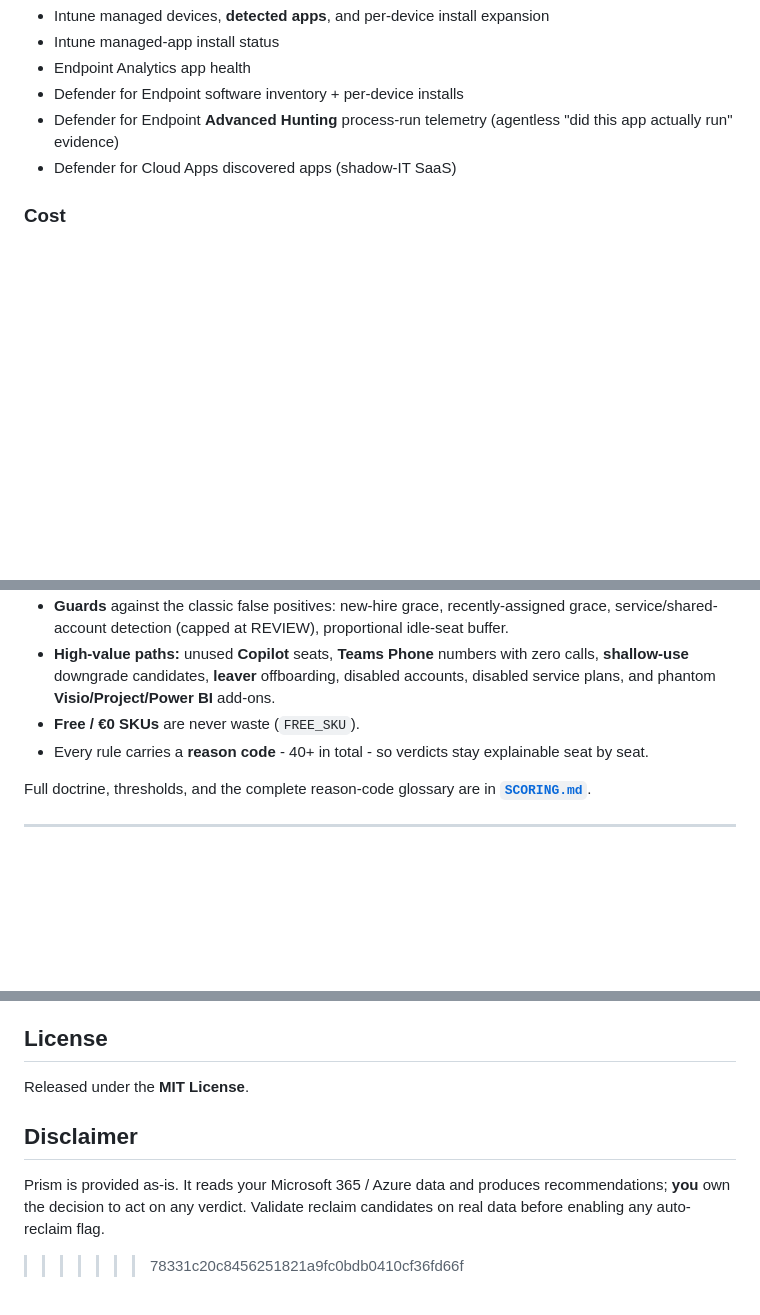
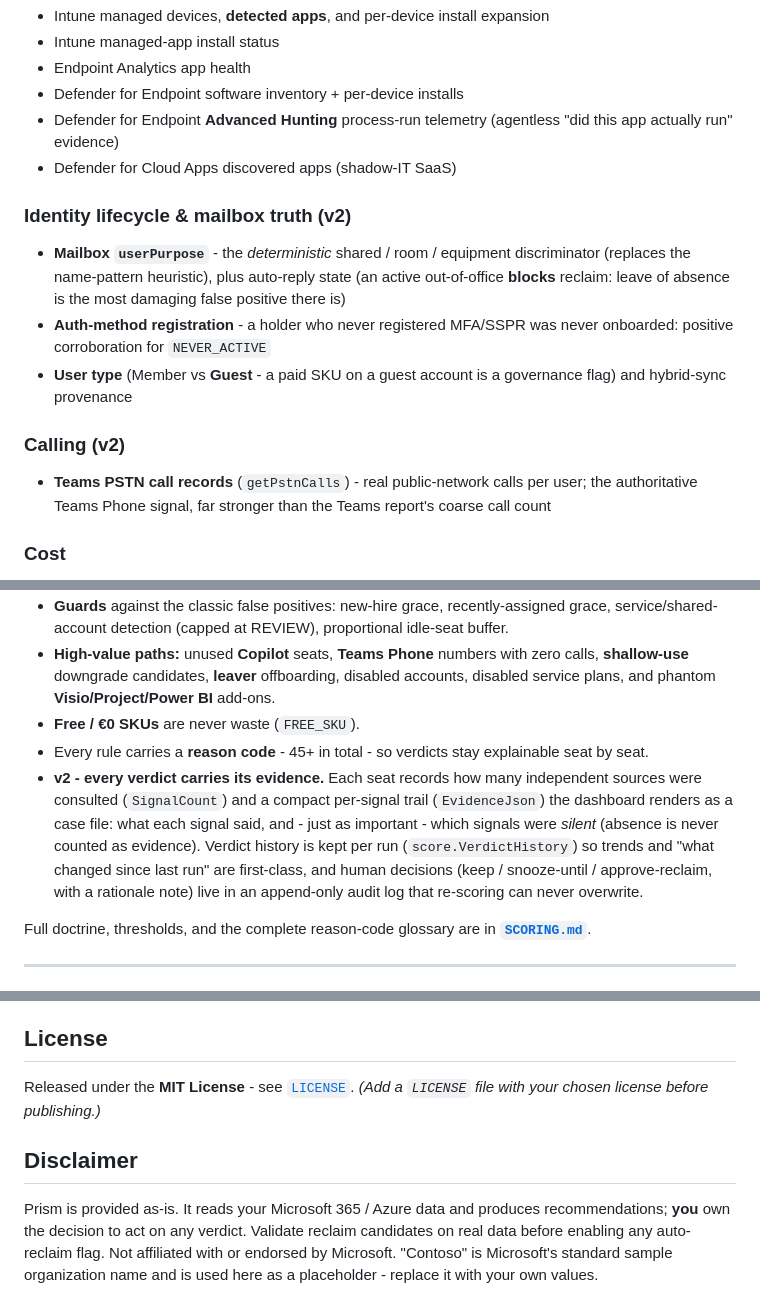
Before and after one commit to joaogcpereira/Prism, a Markdown page: README.md, 3 parts joined by grey strips. Rendered like a GitHub page; blank space fills up the shorter version.

```diff
--- a/README.md
+++ b/README.md
@@ -200,6 +86,14 @@ Prism ingests **16 read-only connectors** into an Azure SQL warehouse. Everythin
 - Defender for Endpoint **Advanced Hunting** process-run telemetry (agentless "did this app actually run" evidence)
 - Defender for Cloud Apps discovered apps (shadow-IT SaaS)
 
+### Identity lifecycle & mailbox truth (v2)
+- **Mailbox `userPurpose`** - the *deterministic* shared / room / equipment discriminator (replaces the name-pattern heuristic), plus auto-reply state (an active out-of-office **blocks** reclaim: leave of absence is the most damaging false positive there is)
+- **Auth-method registration** - a holder who never registered MFA/SSPR was never onboarded: positive corroboration for `NEVER_ACTIVE`
+- **User type** (Member vs **Guest** - a paid SKU on a guest account is a governance flag) and hybrid-sync provenance
+
+### Calling (v2)
+- **Teams PSTN call records** (`getPstnCalls`) - real public-network calls per user; the authoritative Teams Phone signal, far stronger than the Teams report's coarse call count
+
 ### Cost
 - Azure Cost Management (actual spend by service)
 - Negotiated unit prices via your **Price Sheet** (MCA/EA) - no hardcoded list prices
@@ -236,7 +130,8 @@ The scoring engine is deterministic and conservative - *surface and explain; a h
 - **Guards** against the classic false positives: new-hire grace, recently-assigned grace, service/shared-account detection (capped at REVIEW), proportional idle-seat buffer.
 - **High-value paths:** unused **Copilot** seats, **Teams Phone** numbers with zero calls, **shallow-use** downgrade candidates, **leaver** offboarding, disabled accounts, disabled service plans, and phantom **Visio/Project/Power BI** add-ons.
 - **Free / €0 SKUs** are never waste (`FREE_SKU`).
-- Every rule carries a **reason code** - 40+ in total - so verdicts stay explainable seat by seat.
+- Every rule carries a **reason code** - 45+ in total - so verdicts stay explainable seat by seat.
+- **v2 - every verdict carries its evidence.** Each seat records how many independent sources were consulted (`SignalCount`) and a compact per-signal trail (`EvidenceJson`) the dashboard renders as a case file: what each signal said, and - just as important - which signals were *silent* (absence is never counted as evidence). Verdict history is kept per run (`score.VerdictHistory`) so trends and "what changed since last run" are first-class, and human decisions (keep / snooze-until / approve-reclaim, with a rationale note) live in an append-only audit log that re-scoring can never overwrite.
 
 Full doctrine, thresholds, and the complete reason-code glossary are in **[`SCORING.md`](SCORING.md)**.
 
@@ -341,9 +237,8 @@ Issues and pull requests are welcome - new connectors (e.g., mailbox `RecipientT
 
 ## License
 
-Released under the **MIT License**.
+Released under the **MIT License** - see [`LICENSE`](LICENSE). *(Add a `LICENSE` file with your chosen license before publishing.)*
 
 ## Disclaimer
 
-Prism is provided as-is. It reads your Microsoft 365 / Azure data and produces recommendations; **you** own the decision to act on any verdict. Validate reclaim candidates on real data before enabling any auto-reclaim flag.
->>>>>>> 78331c20c8456251821a9fc0bdb0410cf36fd66f
+Prism is provided as-is. It reads your Microsoft 365 / Azure data and produces recommendations; **you** own the decision to act on any verdict. Validate reclaim candidates on real data before enabling any auto-reclaim flag. Not affiliated with or endorsed by Microsoft. "Contoso" is Microsoft's standard sample organization name and is used here as a placeholder - replace it with your own values.
```
Also changed, not shown: other parts of README.md (+9 -122 lines).
